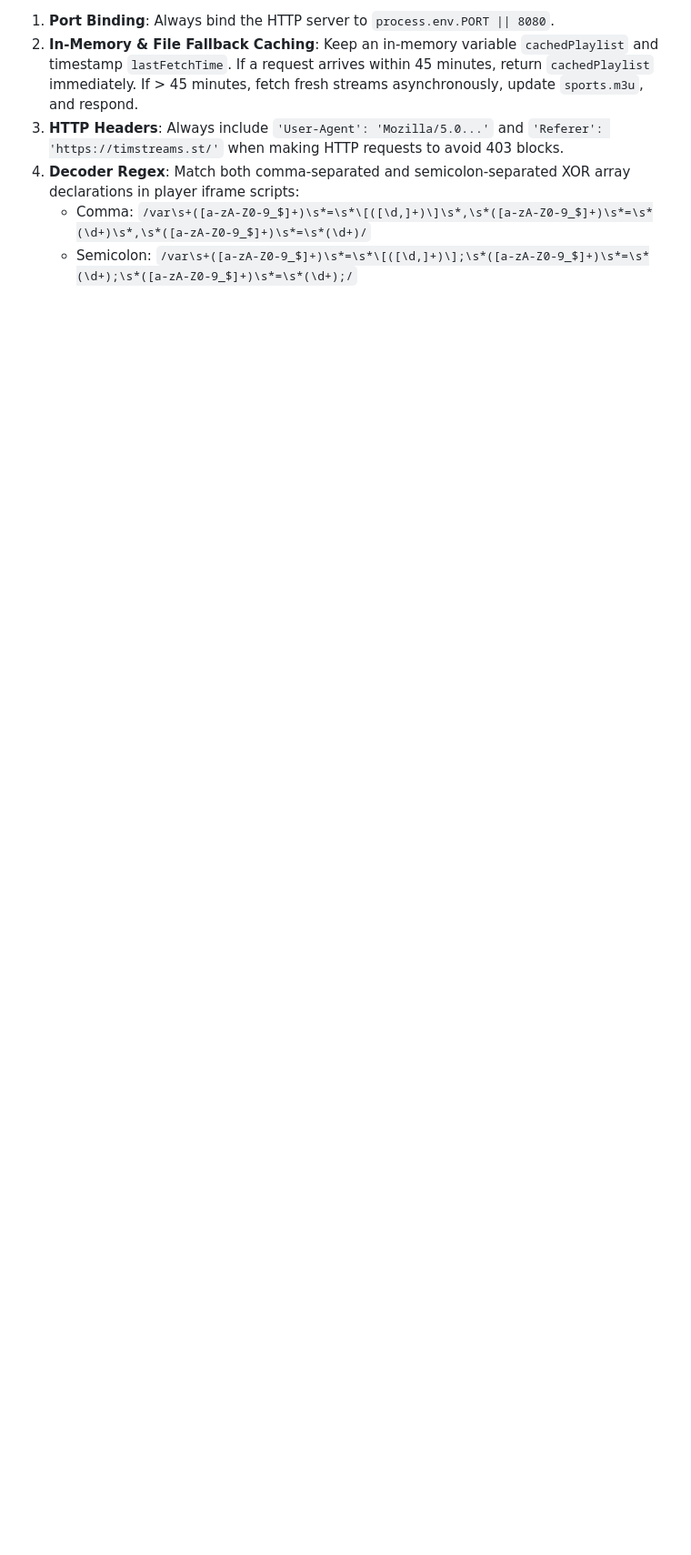
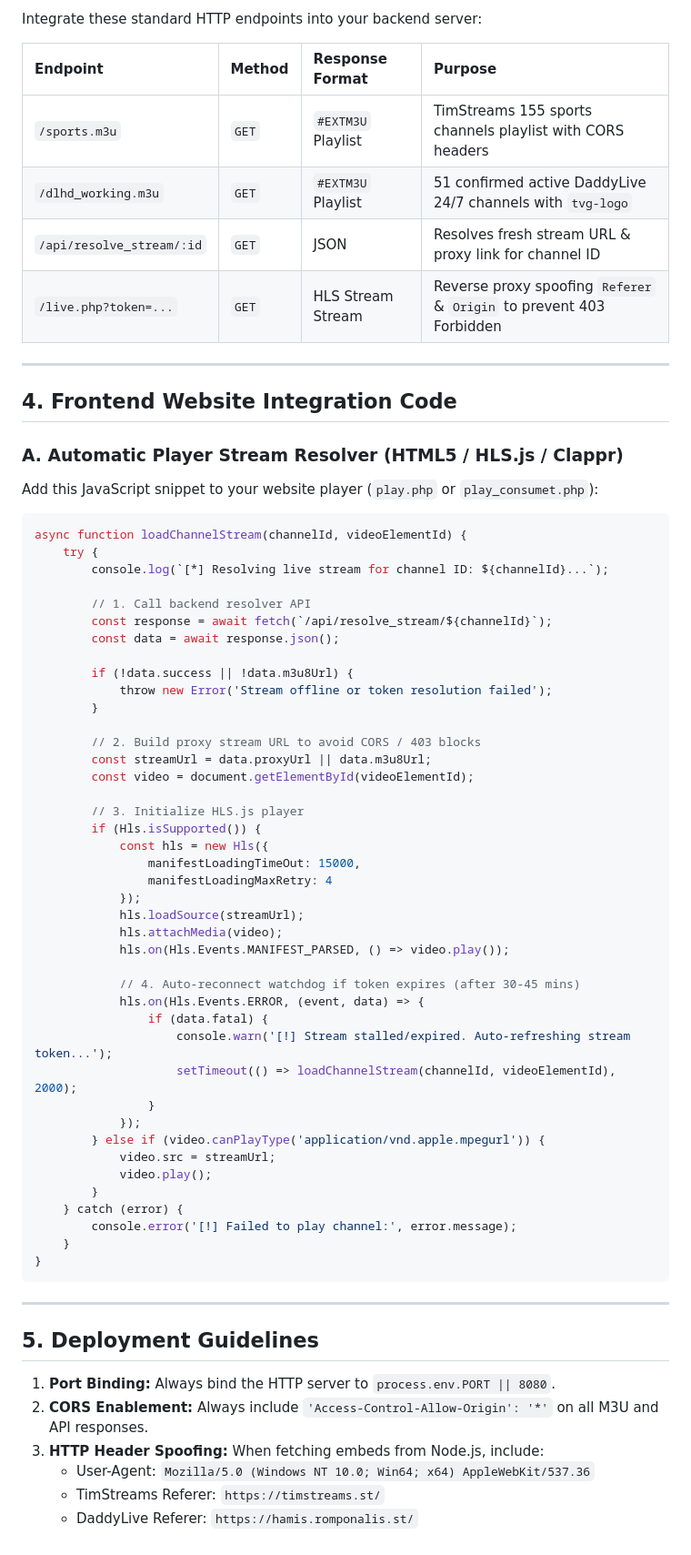
Before and after one commit to hariqwert/sports-m3u, a Markdown page: AGENTS.md, the part around one of its changes. Shown at 91% size. Drawn GitHub-style; blank space fills up the shorter version.

````diff
--- a/AGENTS.md
+++ b/AGENTS.md
@@ -46,7 +72,72 @@ TimStreams uses signed `.m3u8` stream tokens embedded in obfuscated JavaScript w
 
-1. **Port Binding**: Always bind the HTTP server to `process.env.PORT || 8080`.
-2. **In-Memory & File Fallback Caching**: Keep an in-memory variable `cachedPlaylist` and timestamp `lastFetchTime`. If a request arrives within 45 minutes, return `cachedPlaylist` immediately. If > 45 minutes, fetch fresh streams asynchronously, update `sports.m3u`, and respond.
-3. **HTTP Headers**: Always include `'User-Agent': 'Mozilla/5.0...'` and `'Referer': 'https://timstreams.st/'` when making HTTP requests to avoid 403 blocks.
-4. **Decoder Regex**: Match both comma-separated and semicolon-separated XOR array declarations in player iframe scripts:
-   - Comma: `/var\s+([a-zA-Z0-9_$]+)\s*=\s*\[([\d,]+)\]\s*,\s*([a-zA-Z0-9_$]+)\s*=\s*(\d+)\s*,\s*([a-zA-Z0-9_$]+)\s*=\s*(\d+)/`
-   - Semicolon: `/var\s+([a-zA-Z0-9_$]+)\s*=\s*\[([\d,]+)\];\s*([a-zA-Z0-9_$]+)\s*=\s*(\d+);\s*([a-zA-Z0-9_$]+)\s*=\s*(\d+);/`
+Integrate these standard HTTP endpoints into your backend server:
+
+| Endpoint | Method | Response Format | Purpose |
+| :--- | :--- | :--- | :--- |
+| `/sports.m3u` | `GET` | `#EXTM3U` Playlist | TimStreams 155 sports channels playlist with CORS headers |
+| `/dlhd_working.m3u` | `GET` | `#EXTM3U` Playlist | 51 confirmed active DaddyLive 24/7 channels with `tvg-logo` |
+| `/api/resolve_stream/:id` | `GET` | JSON | Resolves fresh stream URL & proxy link for channel ID |
+| `/live.php?token=...` | `GET` | HLS Stream Stream | Reverse proxy spoofing `Referer` & `Origin` to prevent 403 Forbidden |
+
+---
+
+## 4. Frontend Website Integration Code
+
+### A. Automatic Player Stream Resolver (HTML5 / HLS.js / Clappr)
+
+Add this JavaScript snippet to your website player (`play.php` or `play_consumet.php`):
+
+```javascript
+async function loadChannelStream(channelId, videoElementId) {
+    try {
+        console.log(`[*] Resolving live stream for channel ID: ${channelId}...`);
+
+        // 1. Call backend resolver API
+        const response = await fetch(`/api/resolve_stream/${channelId}`);
+        const data = await response.json();
+
+        if (!data.success || !data.m3u8Url) {
+            throw new Error('Stream offline or token resolution failed');
+        }
+
+        // 2. Build proxy stream URL to avoid CORS / 403 blocks
+        const streamUrl = data.proxyUrl || data.m3u8Url;
+        const video = document.getElementById(videoElementId);
+
+        // 3. Initialize HLS.js player
+        if (Hls.isSupported()) {
+            const hls = new Hls({
+                manifestLoadingTimeOut: 15000,
+                manifestLoadingMaxRetry: 4
+            });
+            hls.loadSource(streamUrl);
+            hls.attachMedia(video);
+            hls.on(Hls.Events.MANIFEST_PARSED, () => video.play());
+
+            // 4. Auto-reconnect watchdog if token expires (after 30-45 mins)
+            hls.on(Hls.Events.ERROR, (event, data) => {
+                if (data.fatal) {
+                    console.warn('[!] Stream stalled/expired. Auto-refreshing stream token...');
+                    setTimeout(() => loadChannelStream(channelId, videoElementId), 2000);
+                }
+            });
+        } else if (video.canPlayType('application/vnd.apple.mpegurl')) {
+            video.src = streamUrl;
+            video.play();
+        }
+    } catch (error) {
+        console.error('[!] Failed to play channel:', error.message);
+    }
+}
+```
+
+---
+
+## 5. Deployment Guidelines
+
+1. **Port Binding:** Always bind the HTTP server to `process.env.PORT || 8080`.
+2. **CORS Enablement:** Always include `'Access-Control-Allow-Origin': '*'` on all M3U and API responses.
+3. **HTTP Header Spoofing:** When fetching embeds from Node.js, include:
+   - User-Agent: `Mozilla/5.0 (Windows NT 10.0; Win64; x64) AppleWebKit/537.36`
+   - TimStreams Referer: `https://timstreams.st/`
+   - DaddyLive Referer: `https://hamis.romponalis.st/`
````
Also changed, not shown: other parts of AGENTS.md (+57 -31 lines).
